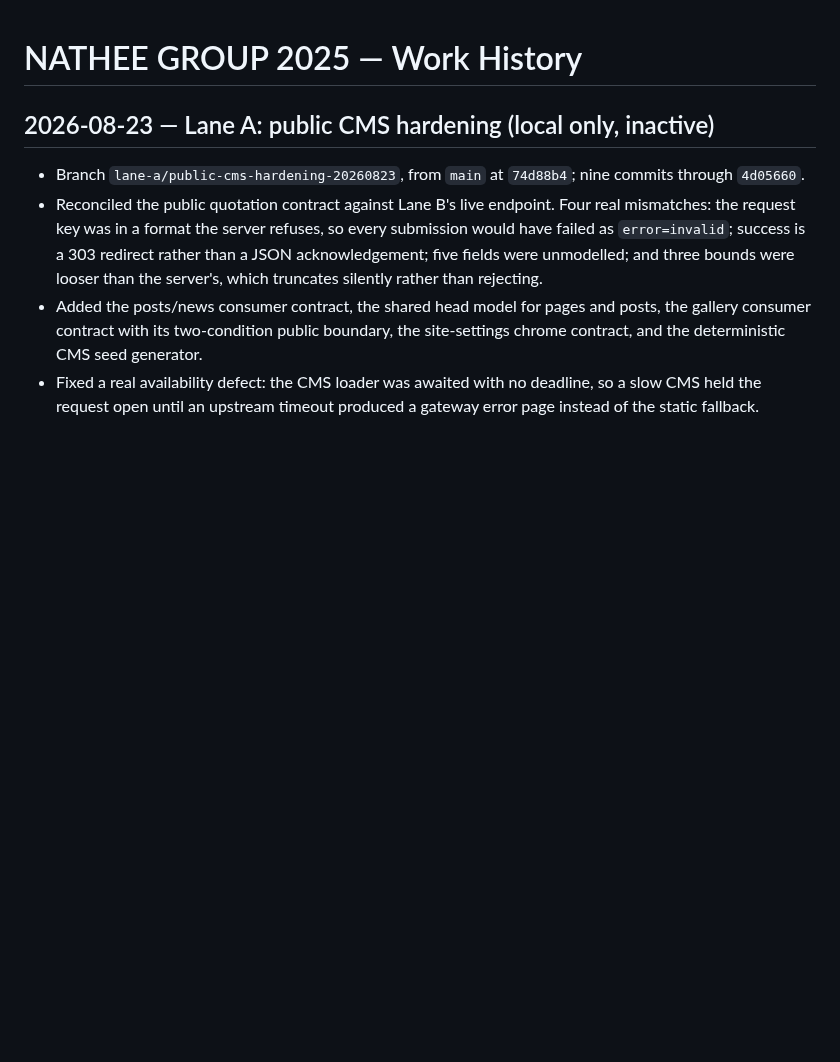
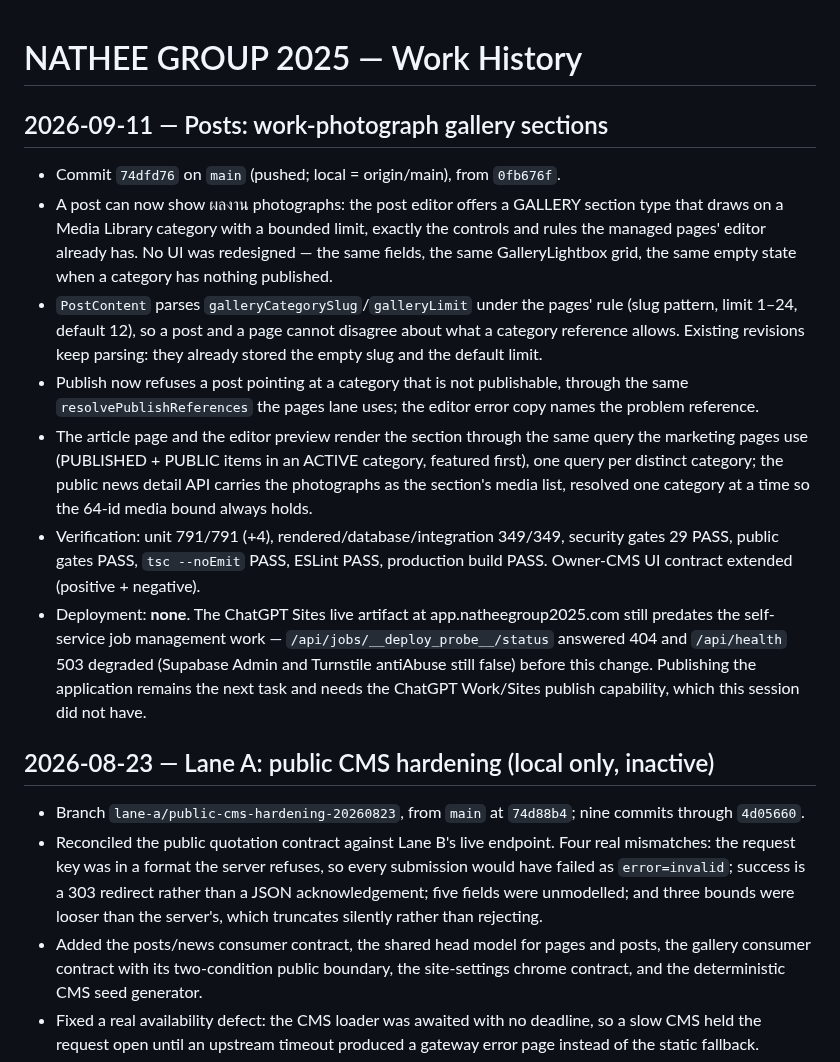
Before and after one commit to ktbox1989/NATHEE-GROUP-2025, a Markdown page: WORK_HISTORY.md, the part around the change. Rendered like a GitHub page; blank space fills up the shorter version.

Commit message:
docs: record posts work-gallery session

```diff
--- a/WORK_HISTORY.md
+++ b/WORK_HISTORY.md
@@ -1,4 +1,34 @@
 # NATHEE GROUP 2025 — Work History
+
+## 2026-09-11 — Posts: work-photograph gallery sections
+
+- Commit `74dfd76` on `main` (pushed; local = origin/main), from `0fb676f`.
+- A post can now show ผลงาน photographs: the post editor offers a GALLERY
+  section type that draws on a Media Library category with a bounded limit,
+  exactly the controls and rules the managed pages' editor already has. No UI
+  was redesigned — the same fields, the same GalleryLightbox grid, the same
+  empty state when a category has nothing published.
+- `PostContent` parses `galleryCategorySlug`/`galleryLimit` under the pages'
+  rule (slug pattern, limit 1–24, default 12), so a post and a page cannot
+  disagree about what a category reference allows. Existing revisions keep
+  parsing: they already stored the empty slug and the default limit.
+- Publish now refuses a post pointing at a category that is not publishable,
+  through the same `resolvePublishReferences` the pages lane uses; the editor
+  error copy names the problem reference.
+- The article page and the editor preview render the section through the same
+  query the marketing pages use (PUBLISHED + PUBLIC items in an ACTIVE
+  category, featured first), one query per distinct category; the public news
+  detail API carries the photographs as the section's media list, resolved one
+  category at a time so the 64-id media bound always holds.
+- Verification: unit 791/791 (+4), rendered/database/integration 349/349,
+  security gates 29 PASS, public gates PASS, `tsc --noEmit` PASS, ESLint PASS,
+  production build PASS. Owner-CMS UI contract extended (positive + negative).
+- Deployment: **none**. The ChatGPT Sites live artifact at
+  app.natheegroup2025.com still predates the self-service job management work —
+  `/api/jobs/__deploy_probe__/status` answered 404 and `/api/health` 503
+  degraded (Supabase Admin and Turnstile antiAbuse still false) before this
+  change. Publishing the application remains the next task and needs the
+  ChatGPT Work/Sites publish capability, which this session did not have.
 
 ## 2026-08-23 — Lane A: public CMS hardening (local only, inactive)
 
```
